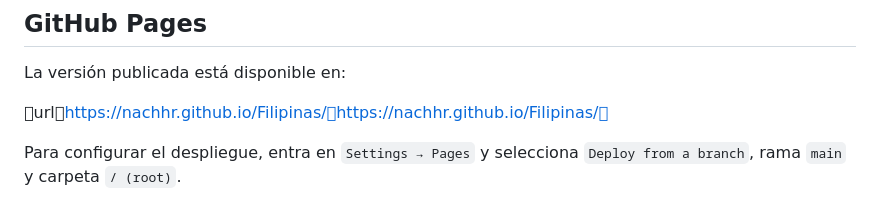
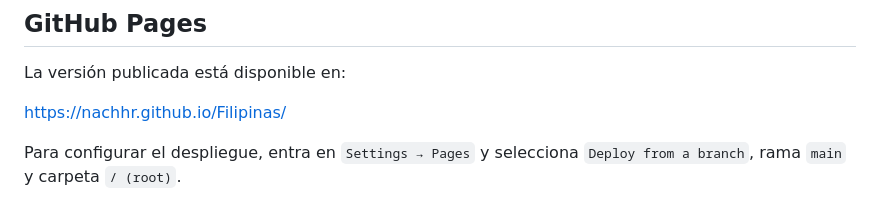
Before and after one commit to NachHR/Filipinas, a Markdown page: README.md, the part around one of its changes. Rendered like a GitHub page.

```diff
--- a/README.md
+++ b/README.md
@@ -69,7 +69,7 @@ Los gastos reales también se guardan localmente.
 ## GitHub Pages
 La versión publicada está disponible en:
 
-urlhttps://nachhr.github.io/Filipinas/https://nachhr.github.io/Filipinas/
+https://nachhr.github.io/Filipinas/
 
 Para configurar el despliegue, entra en `Settings → Pages` y selecciona `Deploy from a branch`, rama `main` y carpeta `/ (root)`.
 
```
Also changed, not shown: other parts of README.md (+1 -1 lines).
